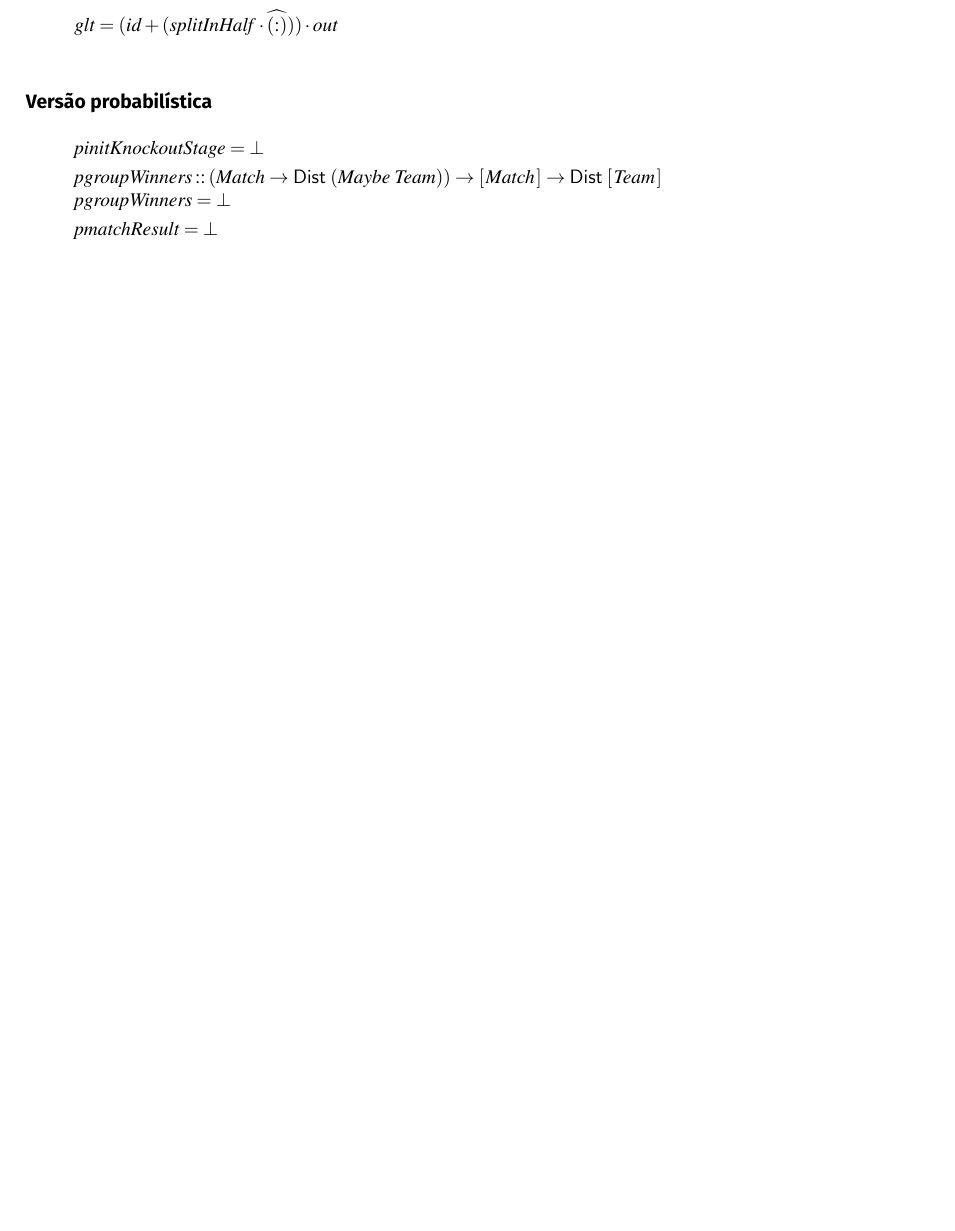
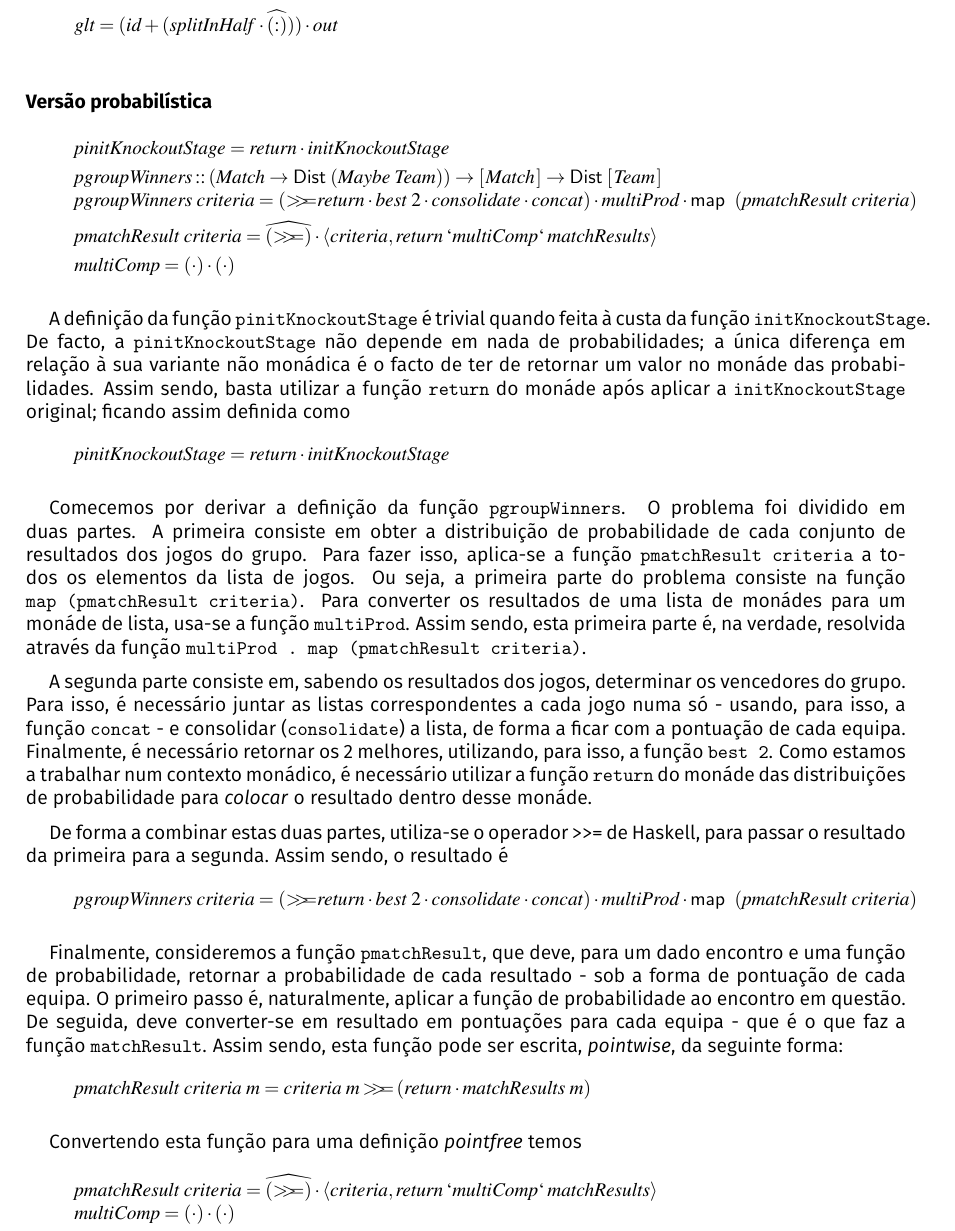
Before and after one commit to SLP25/CP, a LaTeX document (enunciado/cp2223t.tex): part of page 23 of 25, cut so that both start at the same text, the shorter picture padded with empty space. Compiled offline with pdfLaTeX.

Commit message:
All problems reported

```diff
--- a/enunciado/cp2223t.tex
+++ b/enunciado/cp2223t.tex
@@ -2127,13 +2127,58 @@ e o gene \text{\ttfamily glt}
 \begin{hscode}\SaveRestoreHook
 \column{B}{@{}>{\hspre}l<{\hspost}@{}}%
 \column{E}{@{}>{\hspre}l<{\hspost}@{}}%
-\>[B]{}\Varid{pinitKnockoutStage}\mathrel{=}\bot {}\<[E]%
+\>[B]{}\Varid{pinitKnockoutStage}\mathrel{=}\Varid{return}\comp \Varid{initKnockoutStage}{}\<[E]%
 \\[\blanklineskip]%
 \>[B]{}\Varid{pgroupWinners}\mathbin{::}(\Conid{Match}\to \fun{Dist}\;(\Conid{Maybe}\;\Conid{Team}))\to [\mskip1.5mu \Conid{Match}\mskip1.5mu]\to \fun{Dist}\;[\mskip1.5mu \Conid{Team}\mskip1.5mu]{}\<[E]%
 \\
-\>[B]{}\Varid{pgroupWinners}\mathrel{=}\bot {}\<[E]%
-\\[\blanklineskip]%
-\>[B]{}\Varid{pmatchResult}\mathrel{=}\bot {}\<[E]%
+\>[B]{}\Varid{pgroupWinners}\;\Varid{criteria}\mathrel{=}(\bind \Varid{return}\comp \Varid{best}\;\mathrm{2}\comp \Varid{consolidate}\comp \Varid{concat})\comp \Varid{multiProd}\comp \map \;(\Varid{pmatchResult}\;\Varid{criteria}){}\<[E]%
+\\[\blanklineskip]%
+\>[B]{}\Varid{pmatchResult}\;\Varid{criteria}\mathrel{=}\uncurry{(\bind )}\comp \conj{\Varid{criteria}}{\Varid{return}\mathbin{`\Varid{multiComp}`}\Varid{matchResults}}{}\<[E]%
+\\[\blanklineskip]%
+\>[B]{}\Varid{multiComp}\mathrel{=}(\comp )\comp (\comp ){}\<[E]%
+\ColumnHook
+\end{hscode}\resethooks
+
+A definição da função \text{\ttfamily pinitKnockoutStage} é trivial quando feita à custa da função \text{\ttfamily initKnockoutStage}. De facto, a \text{\ttfamily pinitKnockoutStage} não depende em nada de probabilidades; a única diferença em relação à sua variante não monádica é o facto de ter de retornar um valor no monáde das probabilidades. Assim sendo, basta utilizar a função \text{\ttfamily return} do monáde após aplicar a \text{\ttfamily initKnockoutStage} original; ficando assim definida como
+
+\begin{hscode}\SaveRestoreHook
+\column{B}{@{}>{\hspre}l<{\hspost}@{}}%
+\column{E}{@{}>{\hspre}l<{\hspost}@{}}%
+\>[B]{}\Varid{pinitKnockoutStage}\mathrel{=}\Varid{return}\comp \Varid{initKnockoutStage}{}\<[E]%
+\ColumnHook
+\end{hscode}\resethooks
+
+
+Comecemos por derivar a definição da função \text{\ttfamily pgroupWinners}. O problema foi dividido em duas partes. A primeira consiste em obter a distribuição de probabilidade de cada conjunto de resultados dos jogos do grupo. Para fazer isso, aplica-se a função \text{\ttfamily pmatchResult~criteria} a todos os elementos da lista de jogos. Ou seja, a primeira parte do problema consiste na função \text{\ttfamily map~\char40{}pmatchResult~criteria\char41{}}. Para converter os resultados de uma lista de monádes para um monáde de lista, usa-se a função \text{\ttfamily multiProd}. Assim sendo, esta primeira parte é, na verdade, resolvida através da função \text{\ttfamily multiProd~\char46{}~map~\char40{}pmatchResult~criteria\char41{}}.
+
+A segunda parte consiste em, sabendo os resultados dos jogos, determinar os vencedores do grupo. Para isso, é necessário juntar as listas correspondentes a cada jogo numa só - usando, para isso, a função \text{\ttfamily concat} - e consolidar (\text{\ttfamily consolidate}) a lista, de forma a ficar com a pontuação de cada equipa. Finalmente, é necessário retornar os 2 melhores, utilizando, para isso, a função \text{\ttfamily best~2}. Como estamos a trabalhar num contexto monádico, é necessário utilizar a função \text{\ttfamily return} do monáde das distribuições de probabilidade para \textit{colocar} o resultado dentro desse monáde.
+
+De forma a combinar estas duas partes, utiliza-se o operador \text{\ttfamily \char62{}\char62{}\char61{}} de Haskell, para passar o resultado da primeira para a segunda. Assim sendo, o resultado é
+
+\begin{hscode}\SaveRestoreHook
+\column{B}{@{}>{\hspre}l<{\hspost}@{}}%
+\column{E}{@{}>{\hspre}l<{\hspost}@{}}%
+\>[B]{}\Varid{pgroupWinners}\;\Varid{criteria}\mathrel{=}(\bind \Varid{return}\comp \Varid{best}\;\mathrm{2}\comp \Varid{consolidate}\comp \Varid{concat})\comp \Varid{multiProd}\comp \map \;(\Varid{pmatchResult}\;\Varid{criteria}){}\<[E]%
+\ColumnHook
+\end{hscode}\resethooks
+
+Finalmente, consideremos a função \text{\ttfamily pmatchResult}, que deve, para um dado encontro e uma função de probabilidade, retornar a probabilidade de cada resultado - sob a forma de pontuação de cada equipa. O primeiro passo é, naturalmente, aplicar a função de probabilidade ao encontro em questão. De seguida, deve converter-se em resultado em pontuações para cada equipa - que é o que faz a função \text{\ttfamily matchResult}. Assim sendo, esta função pode ser escrita, \textit{pointwise}, da seguinte forma:
+
+\begin{hscode}\SaveRestoreHook
+\column{B}{@{}>{\hspre}l<{\hspost}@{}}%
+\column{E}{@{}>{\hspre}l<{\hspost}@{}}%
+\>[B]{}\Varid{pmatchResult}\;\Varid{criteria}\;\Varid{m}\mathrel{=}\Varid{criteria}\;\Varid{m}\bind (\Varid{return}\comp \Varid{matchResults}\;\Varid{m}){}\<[E]%
+\ColumnHook
+\end{hscode}\resethooks
+
+Convertendo esta função para uma definição \textit{pointfree} temos
+
+\begin{hscode}\SaveRestoreHook
+\column{B}{@{}>{\hspre}l<{\hspost}@{}}%
+\column{E}{@{}>{\hspre}l<{\hspost}@{}}%
+\>[B]{}\Varid{pmatchResult}\;\Varid{criteria}\mathrel{=}\uncurry{(\bind )}\comp \conj{\Varid{criteria}}{\Varid{return}\mathbin{`\Varid{multiComp}`}\Varid{matchResults}}{}\<[E]%
+\\
+\>[B]{}\Varid{multiComp}\mathrel{=}(\comp )\comp (\comp ){}\<[E]%
 \ColumnHook
 \end{hscode}\resethooks
 
```
Also changed, not shown: enunciado/cp2223t.pdf, 4 other files.
